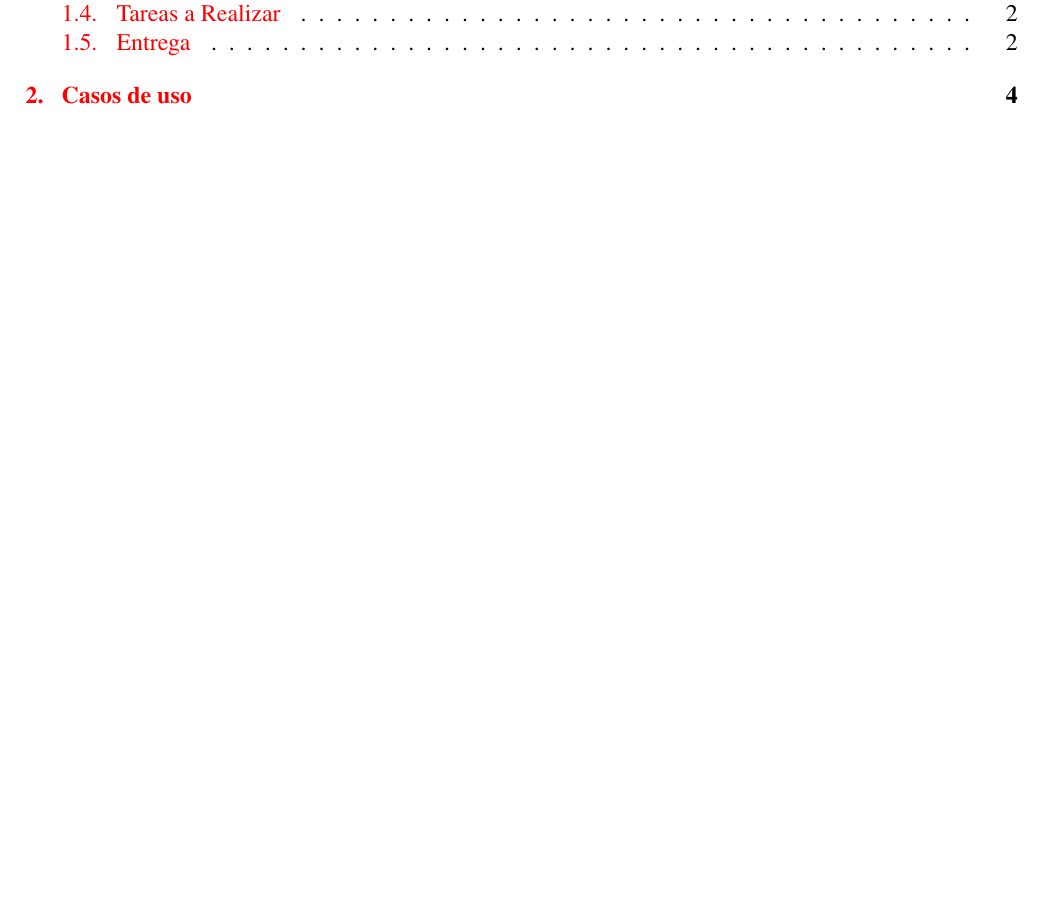
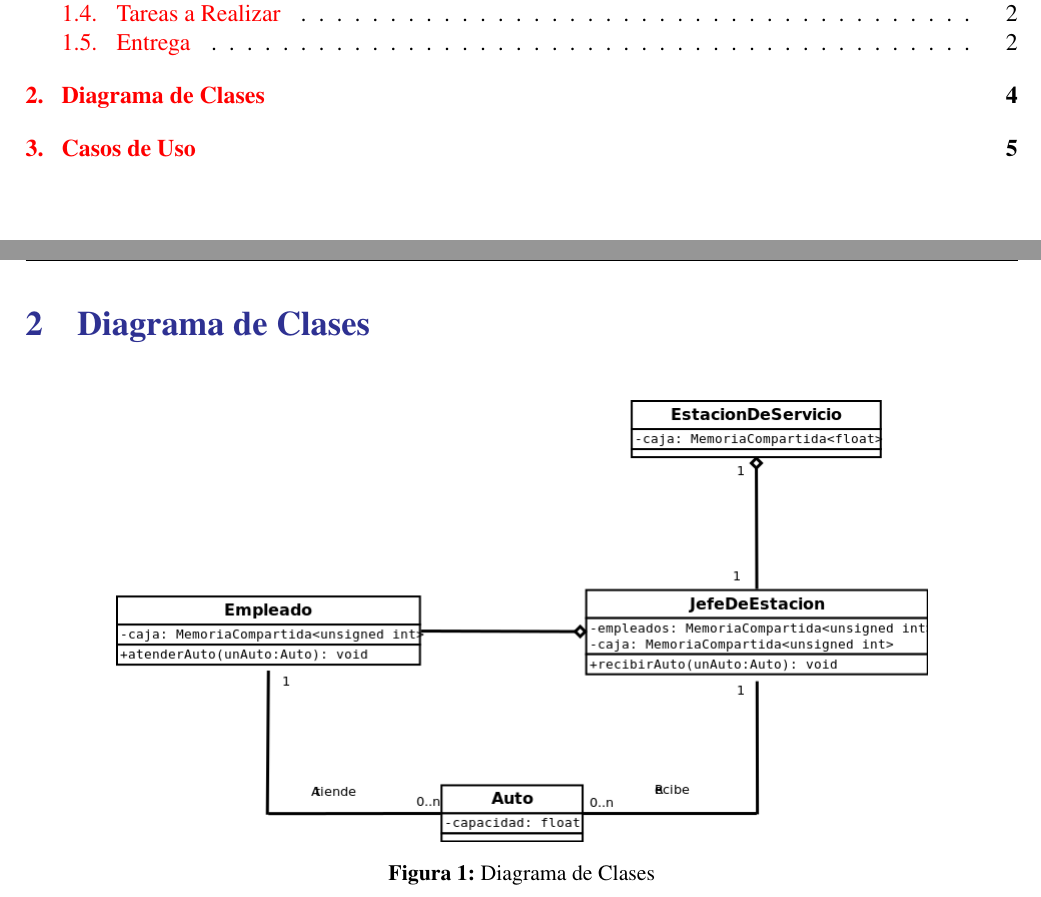
Before and after one commit to fedefarina/concu20141c, a LaTeX document (tp1/informe/informe.tex): part of page 2 of 6 before the commit and two parts of pages 2 and 6 of 7 after it, the two joined at a grey line, cut so that both start at the same text, the shorter picture padded with empty space. Compiled offline with pdfLaTeX.

Commit message:
Diagrama de clases y informe

```diff
--- a/tp1/informe/informe.tex
+++ b/tp1/informe/informe.tex
@@ -183,9 +183,14 @@ Diagramas de clases realizados.
 Diagrama de transición de estados del jefe de estación.
 \end{enumerate}
 
-\section{Casos de uso}
+\section{Diagrama de Clases}
+\begin{figure}[hbtp]
+\centering
+\includegraphics[scale=0.5]{diagramaDeClases.png}
+\caption{Diagrama de Clases}
+\end{figure}
 
-
+\section{Casos de Uso}
 
 
 \end{document}
```
Also changed, not shown: tp1/informe/diagramaDeClases.png (added), tp1/informe/informe.pdf, 4 other files.
